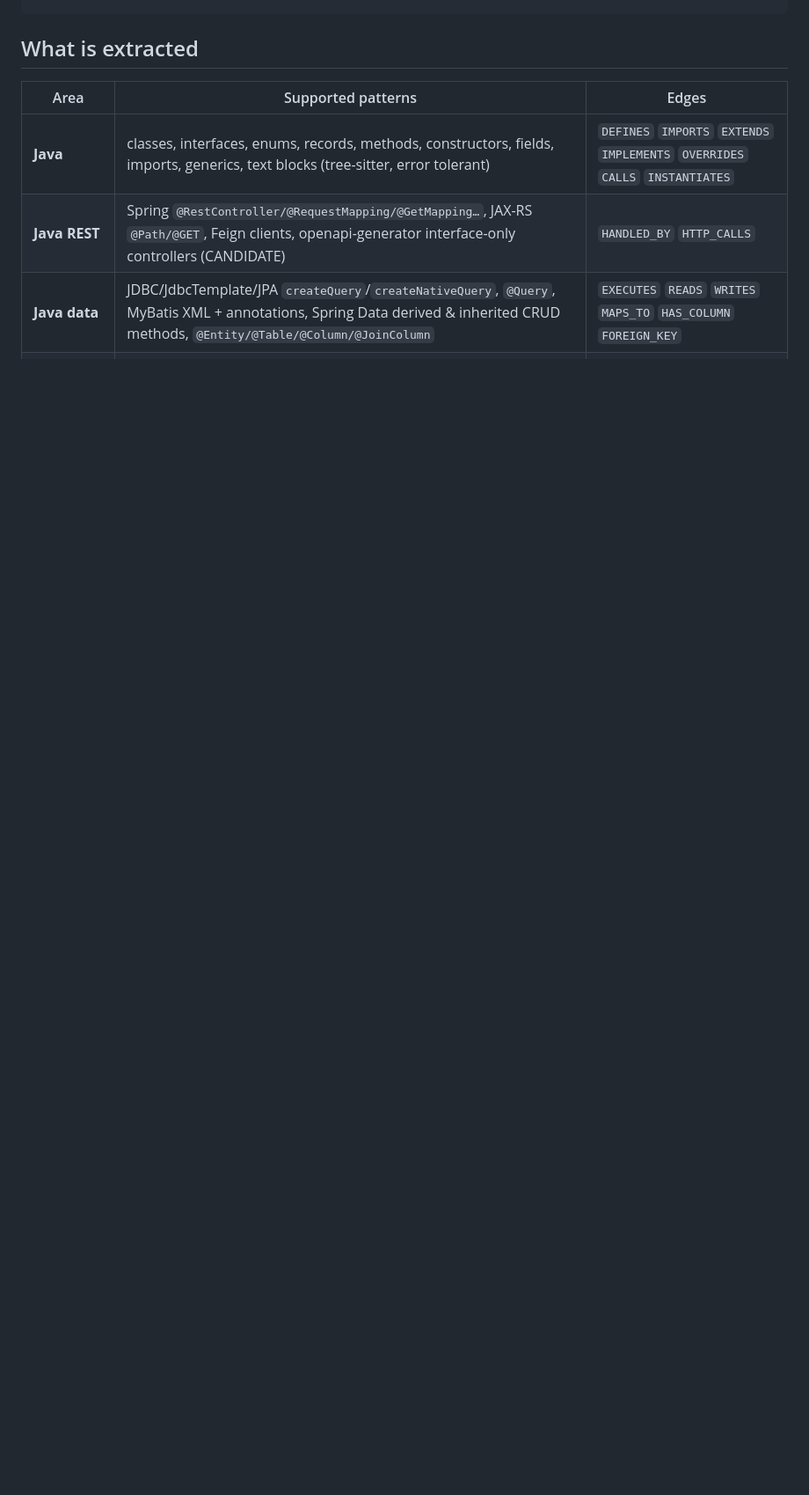
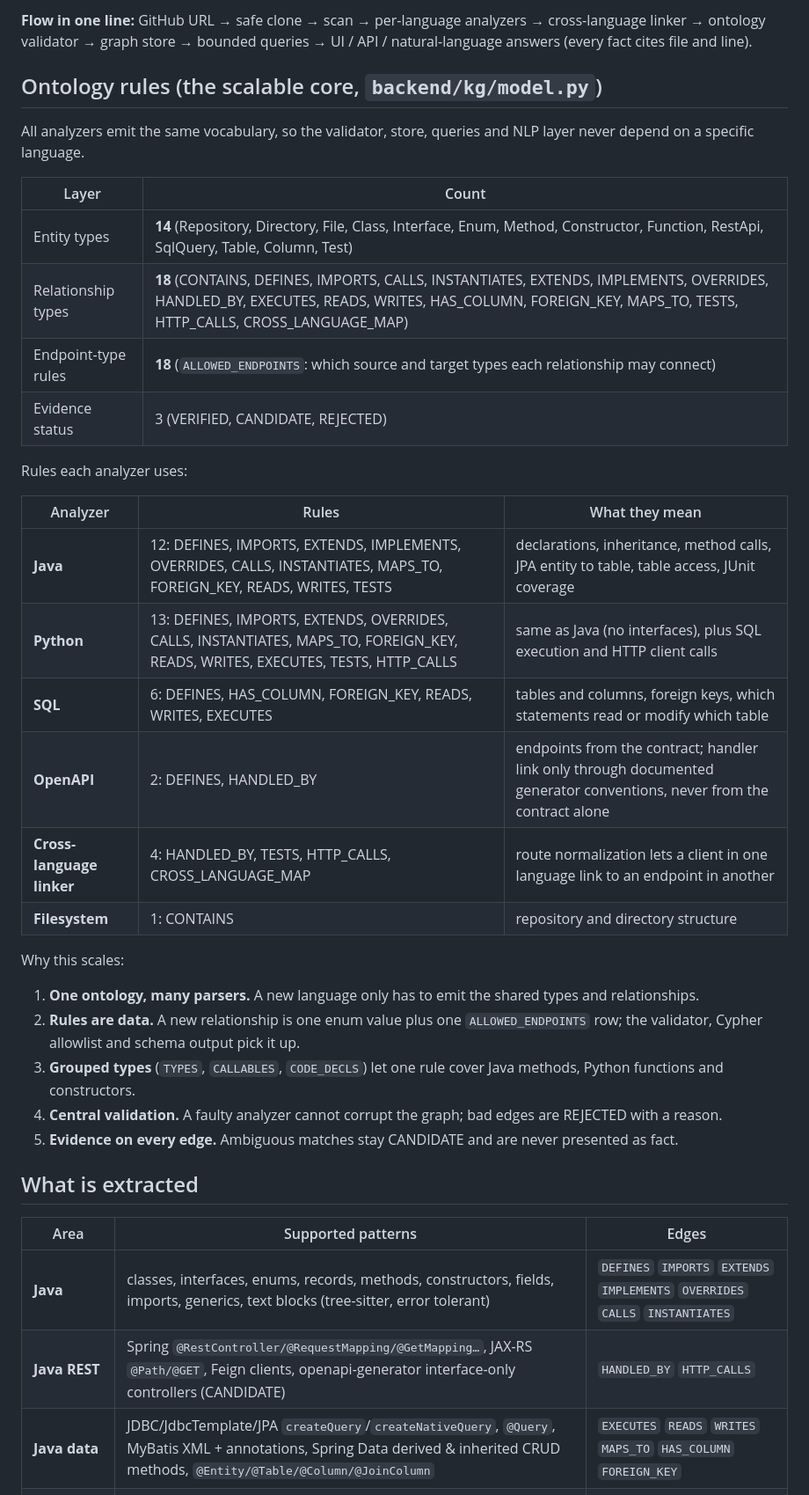
Before and after one commit to sriyamvs8/Repository-Intelligence-Platform, a Markdown page: README.md, the part around one of its changes. Shown at 88% size. Drawn GitHub-style; blank space fills up the shorter version.

Commit message:
README: add architecture diagram and ontology rules per language
Co-Authored-By: Claude Sonnet 5.5 <noreply@anthropic.com>

```diff
--- a/README.md
+++ b/README.md
@@ -18,3 +71,34 @@ exploration and **graph-grounded natural-language questions** (Gemini optional,
+**Flow in one line:** GitHub URL → safe clone → scan → per-language analyzers → cross-language linker → ontology validator →
+graph store → bounded queries → UI / API / natural-language answers (every fact cites file and line).
+
+## Ontology rules (the scalable core, `backend/kg/model.py`)
+
+All analyzers emit the same vocabulary, so the validator, store, queries and NLP layer never depend on a specific language.
+
+| Layer | Count |
+|---|---|
+| Entity types | **14** (Repository, Directory, File, Class, Interface, Enum, Method, Constructor, Function, RestApi, SqlQuery, Table, Column, Test) |
+| Relationship types | **18** (CONTAINS, DEFINES, IMPORTS, CALLS, INSTANTIATES, EXTENDS, IMPLEMENTS, OVERRIDES, HANDLED_BY, EXECUTES, READS, WRITES, HAS_COLUMN, FOREIGN_KEY, MAPS_TO, TESTS, HTTP_CALLS, CROSS_LANGUAGE_MAP) |
+| Endpoint-type rules | **18** (`ALLOWED_ENDPOINTS`: which source and target types each relationship may connect) |
+| Evidence status | 3 (VERIFIED, CANDIDATE, REJECTED) |
+
+Rules each analyzer uses:
+
+| Analyzer | Rules | What they mean |
+|---|---|---|
+| **Java** | 12: DEFINES, IMPORTS, EXTENDS, IMPLEMENTS, OVERRIDES, CALLS, INSTANTIATES, MAPS_TO, FOREIGN_KEY, READS, WRITES, TESTS | declarations, inheritance, method calls, JPA entity to table, table access, JUnit coverage |
+| **Python** | 13: DEFINES, IMPORTS, EXTENDS, OVERRIDES, CALLS, INSTANTIATES, MAPS_TO, FOREIGN_KEY, READS, WRITES, EXECUTES, TESTS, HTTP_CALLS | same as Java (no interfaces), plus SQL execution and HTTP client calls |
+| **SQL** | 6: DEFINES, HAS_COLUMN, FOREIGN_KEY, READS, WRITES, EXECUTES | tables and columns, foreign keys, which statements read or modify which table |
+| **OpenAPI** | 2: DEFINES, HANDLED_BY | endpoints from the contract; handler link only through documented generator conventions, never from the contract alone |
+| **Cross-language linker** | 4: HANDLED_BY, TESTS, HTTP_CALLS, CROSS_LANGUAGE_MAP | route normalization lets a client in one language link to an endpoint in another |
+| **Filesystem** | 1: CONTAINS | repository and directory structure |
+
+Why this scales:
+1. **One ontology, many parsers.** A new language only has to emit the shared types and relationships.
+2. **Rules are data.** A new relationship is one enum value plus one `ALLOWED_ENDPOINTS` row; the validator, Cypher allowlist and schema output pick it up.
+3. **Grouped types** (`TYPES`, `CALLABLES`, `CODE_DECLS`) let one rule cover Java methods, Python functions and constructors.
+4. **Central validation.** A faulty analyzer cannot corrupt the graph; bad edges are REJECTED with a reason.
+5. **Evidence on every edge.** Ambiguous matches stay CANDIDATE and are never presented as fact.
 
 ## What is extracted
 
```
Also changed, not shown: other parts of README.md (+53 -0 lines).
